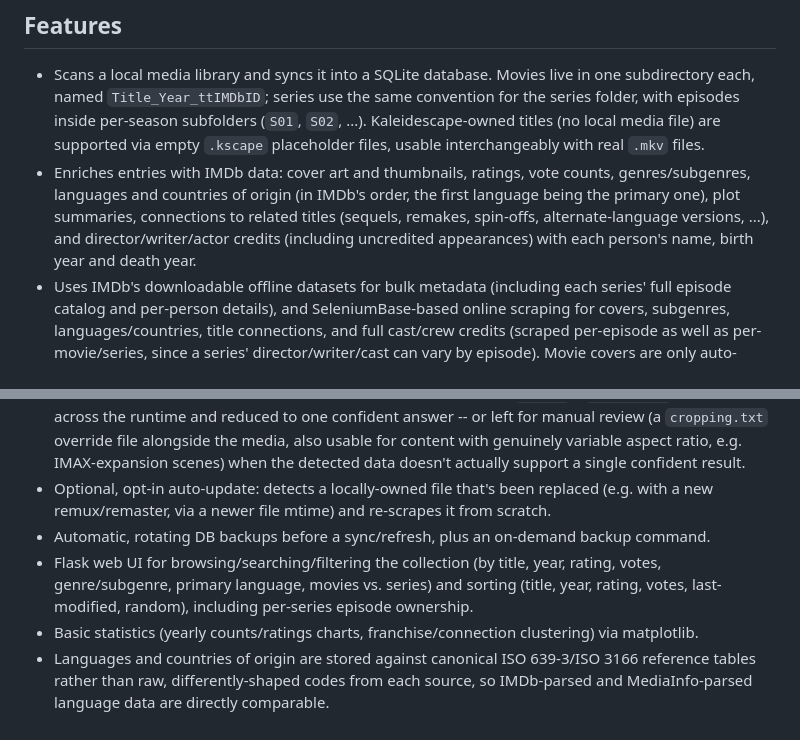
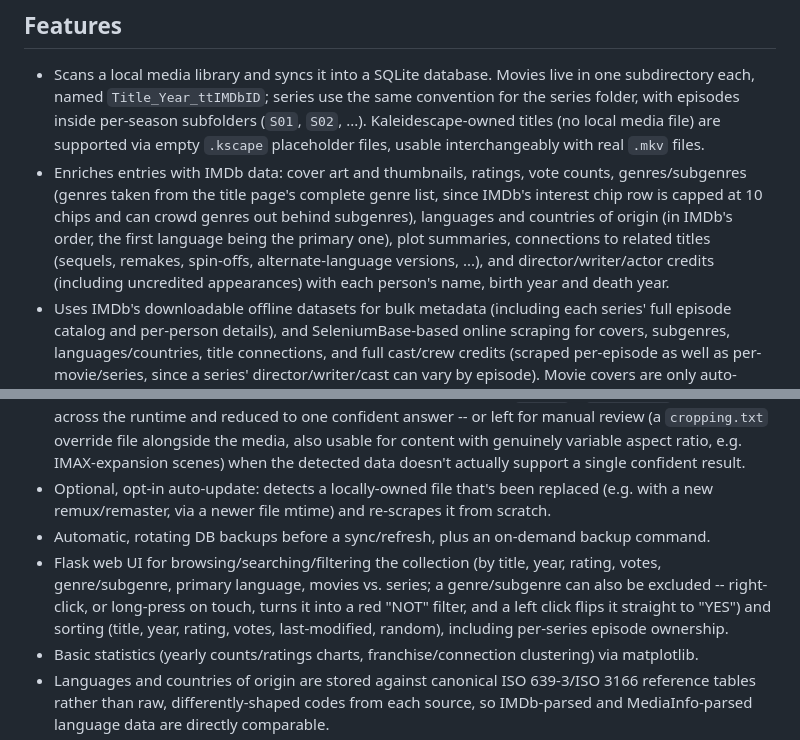
Before and after one commit to karussellbremser/media-control, a Markdown page: README.md, 2 parts joined by grey strips. Drawn GitHub-style.

Commit message:
README: mention the genre/subgenre NOT filter and the full-genre-list scrape
Co-Authored-By: Claude Sonnet 5.5 <noreply@anthropic.com>

```diff
--- a/README.md
+++ b/README.md
@@ -7,13 +7,13 @@ Management functionality is similar to the ones of Plex or Kodi, but specificall
 ## Features
 
 - Scans a local media library and syncs it into a SQLite database. Movies live in one subdirectory each, named `Title_Year_ttIMDbID`; series use the same convention for the series folder, with episodes inside per-season subfolders (`S01`, `S02`, ...). Kaleidescape-owned titles (no local media file) are supported via empty `.kscape` placeholder files, usable interchangeably with real `.mkv` files.
-- Enriches entries with IMDb data: cover art and thumbnails, ratings, vote counts, genres/subgenres, languages and countries of origin (in IMDb's order, the first language being the primary one), plot summaries, connections to related titles (sequels, remakes, spin-offs, alternate-language versions, ...), and director/writer/actor credits (including uncredited appearances) with each person's name, birth year and death year.
+- Enriches entries with IMDb data: cover art and thumbnails, ratings, vote counts, genres/subgenres (genres taken from the title page's complete genre list, since IMDb's interest chip row is capped at 10 chips and can crowd genres out behind subgenres), languages and countries of origin (in IMDb's order, the first language being the primary one), plot summaries, connections to related titles (sequels, remakes, spin-offs, alternate-language versions, ...), and director/writer/actor credits (including uncredited appearances) with each person's name, birth year and death year.
 - Uses IMDb's downloadable offline datasets for bulk metadata (including each series' full episode catalog and per-person details), and SeleniumBase-based online scraping for covers, subgenres, languages/countries, title connections, and full cast/crew credits (scraped per-episode as well as per-movie/series, since a series' director/writer/cast can vary by episode). Movie covers are only auto-downloaded for titles whose primary (first-listed) language is English; series, movies with any other primary language, and movies with no language listed must have their covers added manually.
 - Runs [MediaInfo](https://mediaarea.net/en/MediaInfo) against each newly-added local file to record detailed video/audio/subtitle track information (codec, resolution, HDR metadata, bitrate, languages, ...).
 - Auto-detects each file's actual black-bar cropping/aspect ratio via `ffmpeg`'s `cropdetect`, sampled across the runtime and reduced to one confident answer -- or left for manual review (a `cropping.txt` override file alongside the media, also usable for content with genuinely variable aspect ratio, e.g. IMAX-expansion scenes) when the detected data doesn't actually support a single confident result.
 - Optional, opt-in auto-update: detects a locally-owned file that's been replaced (e.g. with a new remux/remaster, via a newer file mtime) and re-scrapes it from scratch.
 - Automatic, rotating DB backups before a sync/refresh, plus an on-demand backup command.
-- Flask web UI for browsing/searching/filtering the collection (by title, year, rating, votes, genre/subgenre, primary language, movies vs. series) and sorting (title, year, rating, votes, last-modified, random), including per-series episode ownership.
+- Flask web UI for browsing/searching/filtering the collection (by title, year, rating, votes, genre/subgenre, primary language, movies vs. series; a genre/subgenre can also be excluded -- right-click, or long-press on touch, turns it into a red "NOT" filter, and a left click flips it straight to "YES") and sorting (title, year, rating, votes, last-modified, random), including per-series episode ownership.
 - Basic statistics (yearly counts/ratings charts, franchise/connection clustering) via matplotlib.
 - Languages and countries of origin are stored against canonical ISO 639-3/ISO 3166 reference tables rather than raw, differently-shaped codes from each source, so IMDb-parsed and MediaInfo-parsed language data are directly comparable.
 - Custom connections: a `custom_connections.txt` file lets you declare relationships between titles that IMDb itself doesn't list (e.g. `tt_id follows tt_id`, `tt_id spin_off_from tt_id`, chains and groups for ordered/undirected relationships) -- reconciled against the database at the end of every sync, without ever overriding or conflicting with IMDb-sourced connections.
```
